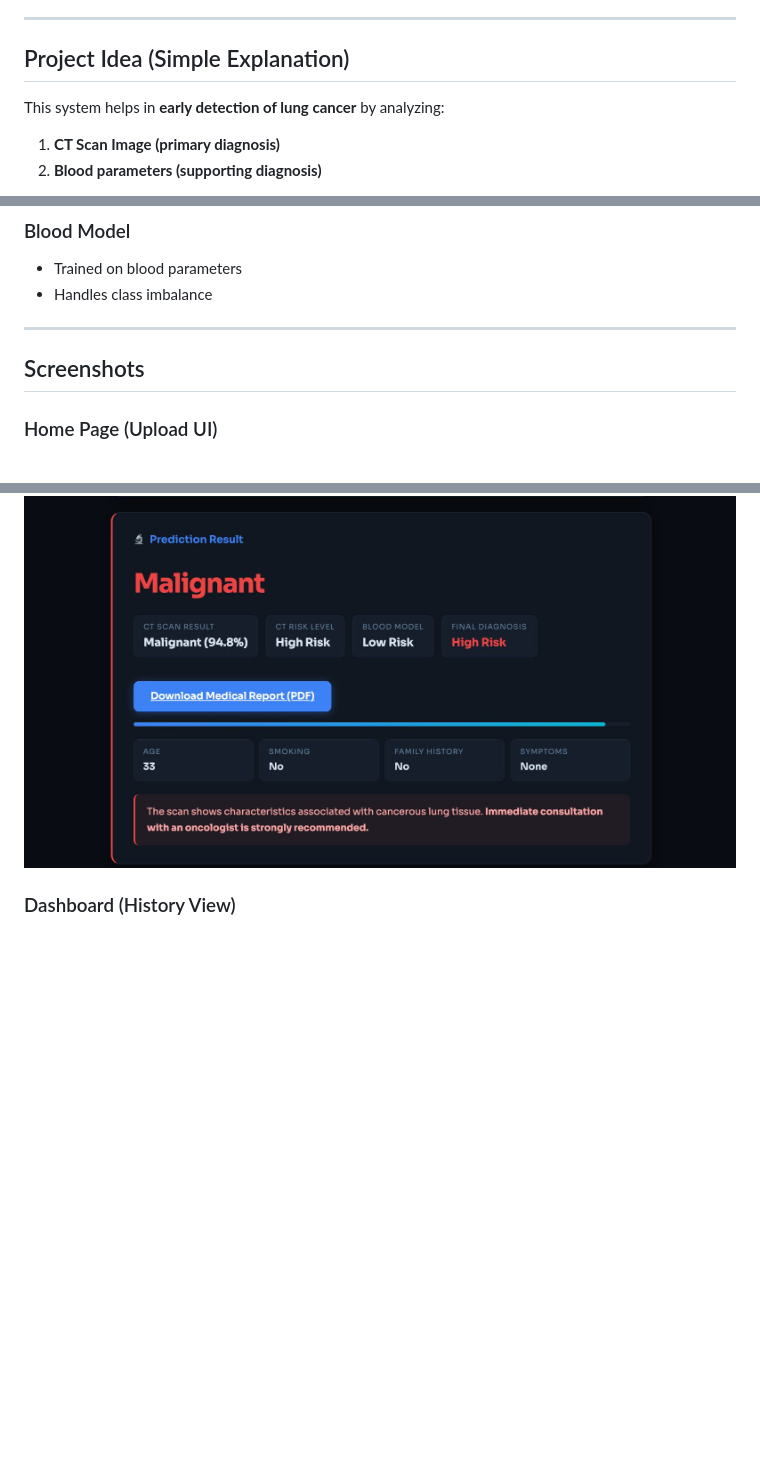
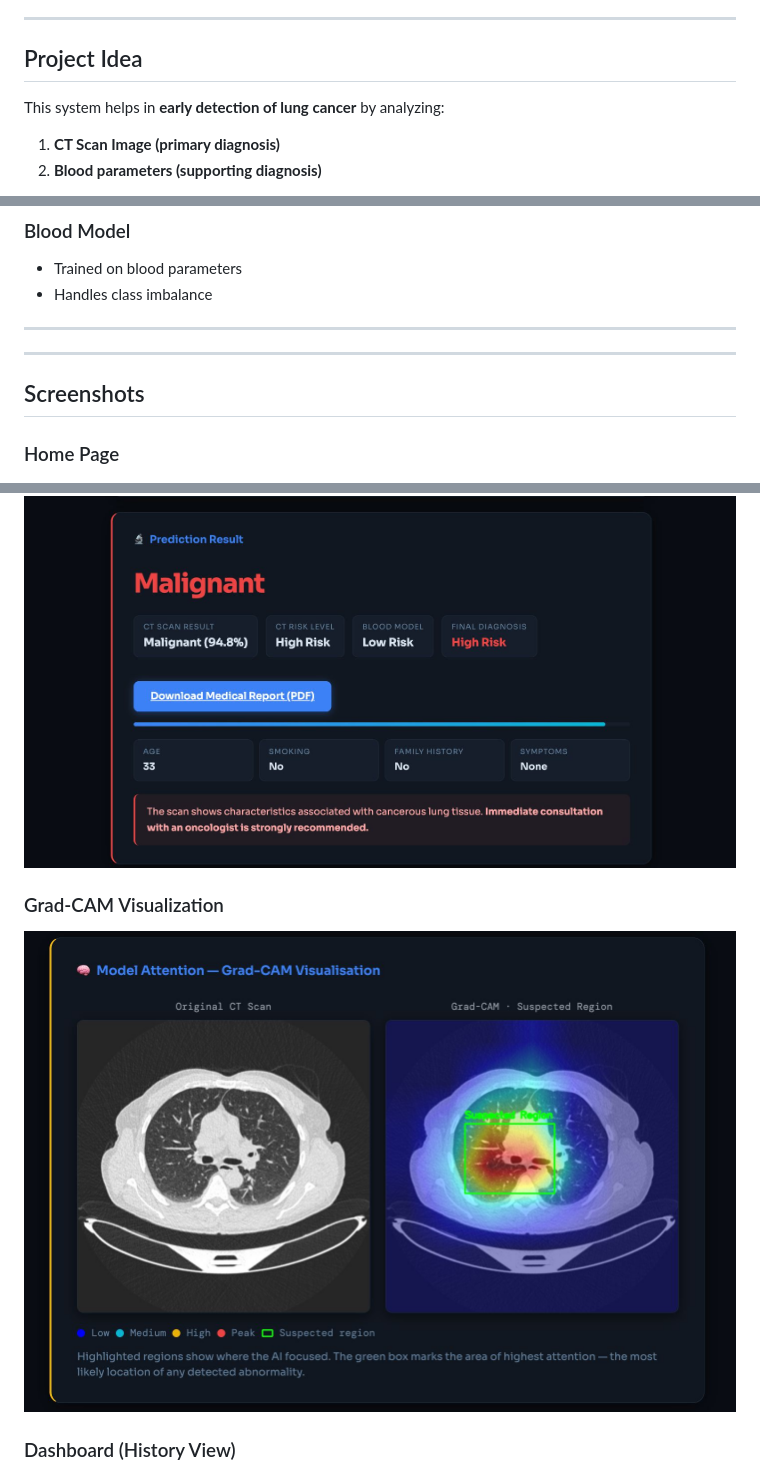
Before and after one commit to nirajguptaa/lung_cancer_detection, a Markdown page: README.md, 3 parts joined by grey strips. Drawn GitHub-style; blank space fills up the shorter version.

Commit message:
Enhanced README with CT + blood model integration

```diff
--- a/README.md
+++ b/README.md
@@ -10,7 +10,7 @@ It combines:
 
 ---
 
-##  Project Idea (Simple Explanation)
+##  Project Idea
 
 This system helps in **early detection of lung cancer** by analyzing:
 
@@ -197,14 +193,18 @@ http://127.0.0.1:5001
 ---
 
 
+---
+
 ##  Screenshots
 
-###  Home Page (Upload UI)
+###  Home Page
 ![Home](./screenshots/home.jpeg)
 
 ###  Prediction Result (CT + Blood + Final)
 ![Result](./screenshots/result.jpeg)
 
+###  Grad-CAM Visualization
+![Grad-CAM](./screenshots/gradcam.jpeg)
 
 ###  Dashboard (History View)
 ![Dashboard](./screenshots/dashboard.jpeg)
```
Also changed, not shown: other parts of README.md (+1 -5 lines).
